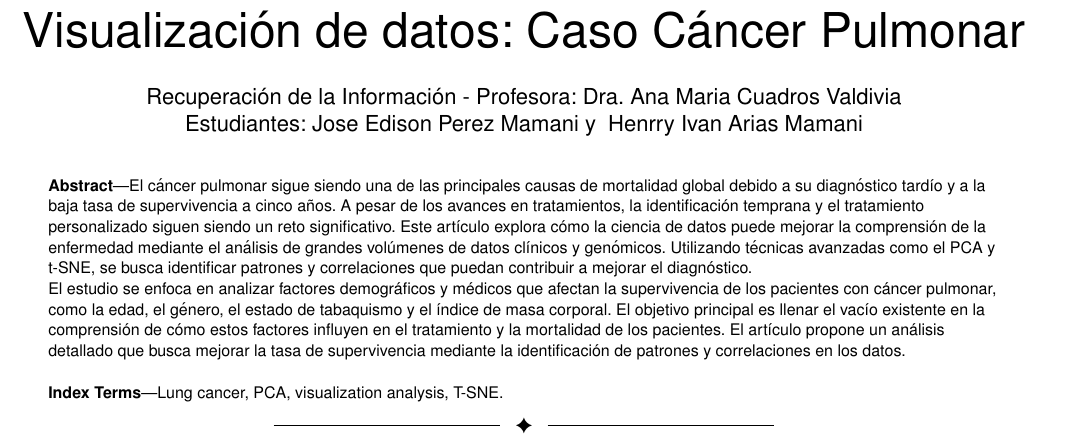
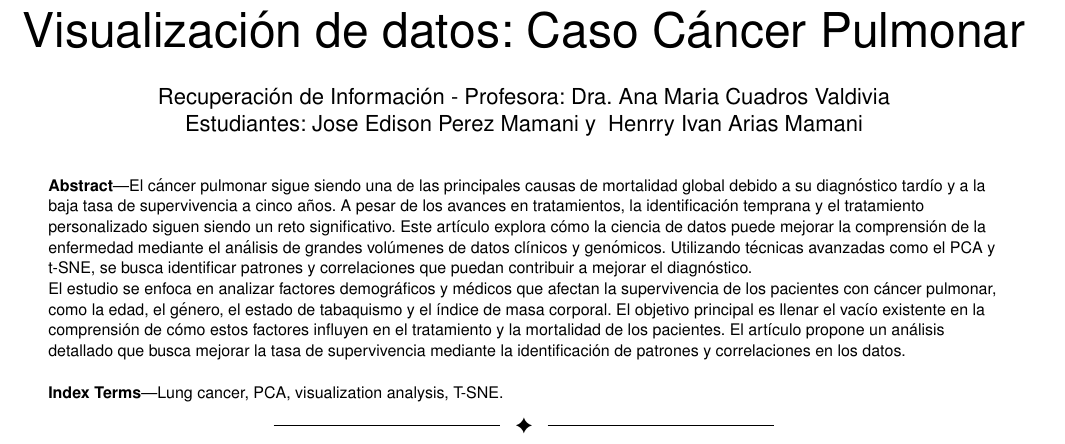
Before and after one commit to hAriasm/RecuperacionInfo, a LaTeX paper (informeArticulo/articuloRI.tex): part of page 1 of 10, cut so that both start at the same text. Compiled offline with pdfLaTeX.

Commit message:
modificacion de titulo de curso

```diff
--- a/informeArticulo/articuloRI.tex
+++ b/informeArticulo/articuloRI.tex
@@ -37,7 +37,7 @@ pdfkeywords={Computer Society, IEEEtran, journal, LaTeX, paper,
 \title{Visualización de datos: Caso Cáncer Pulmonar}
 
 
-\author{Recuperación de la Información - Profesora: Dra. Ana Maria Cuadros Valdivia \\
+\author{Recuperación de Información - Profesora: Dra. Ana Maria Cuadros Valdivia \\
 
 Estudiantes:  Jose Edison~Perez Mamani  y ~Henrry Ivan~Arias Mamani% <-this % stops a space
 }
```
